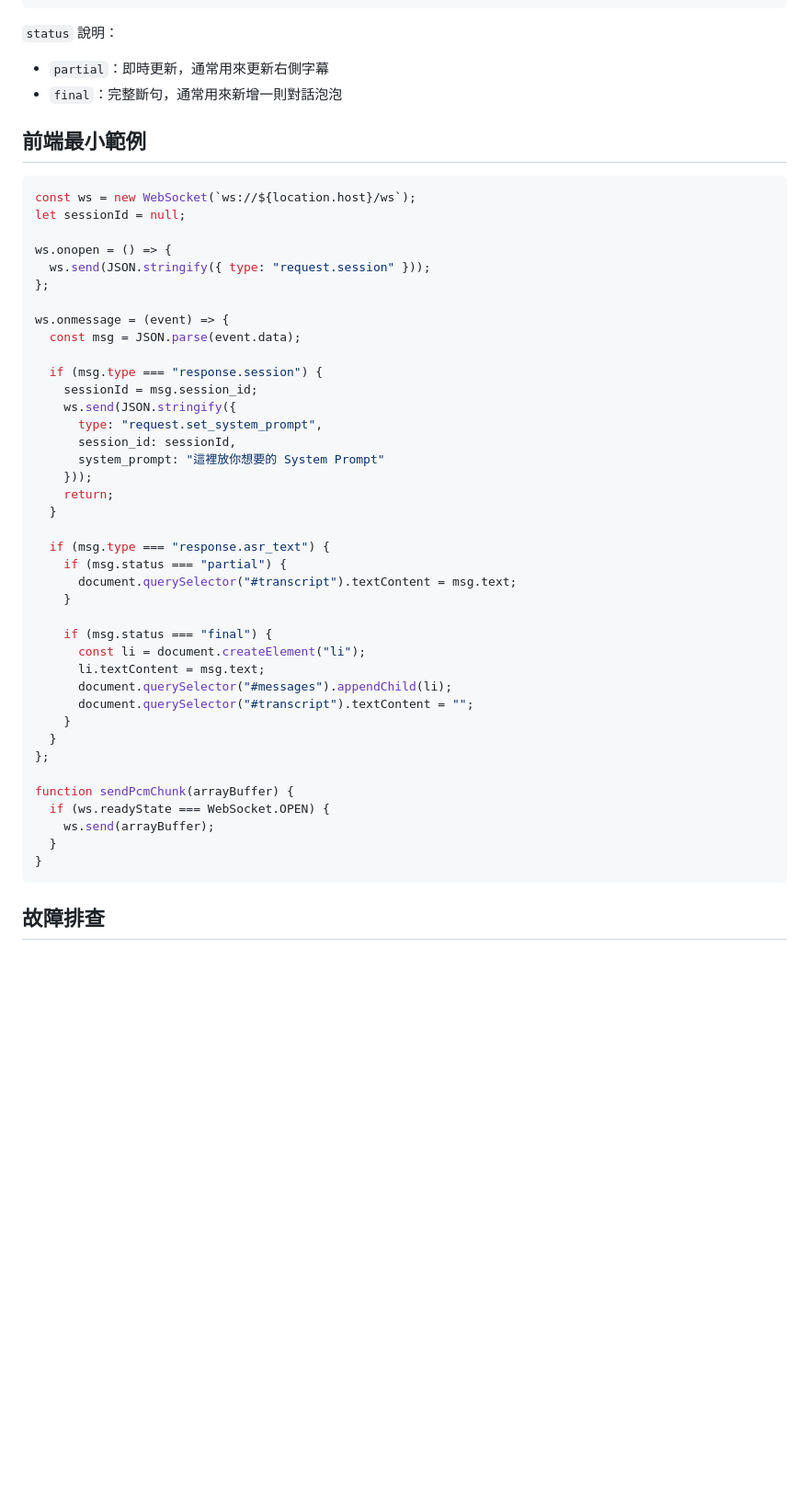
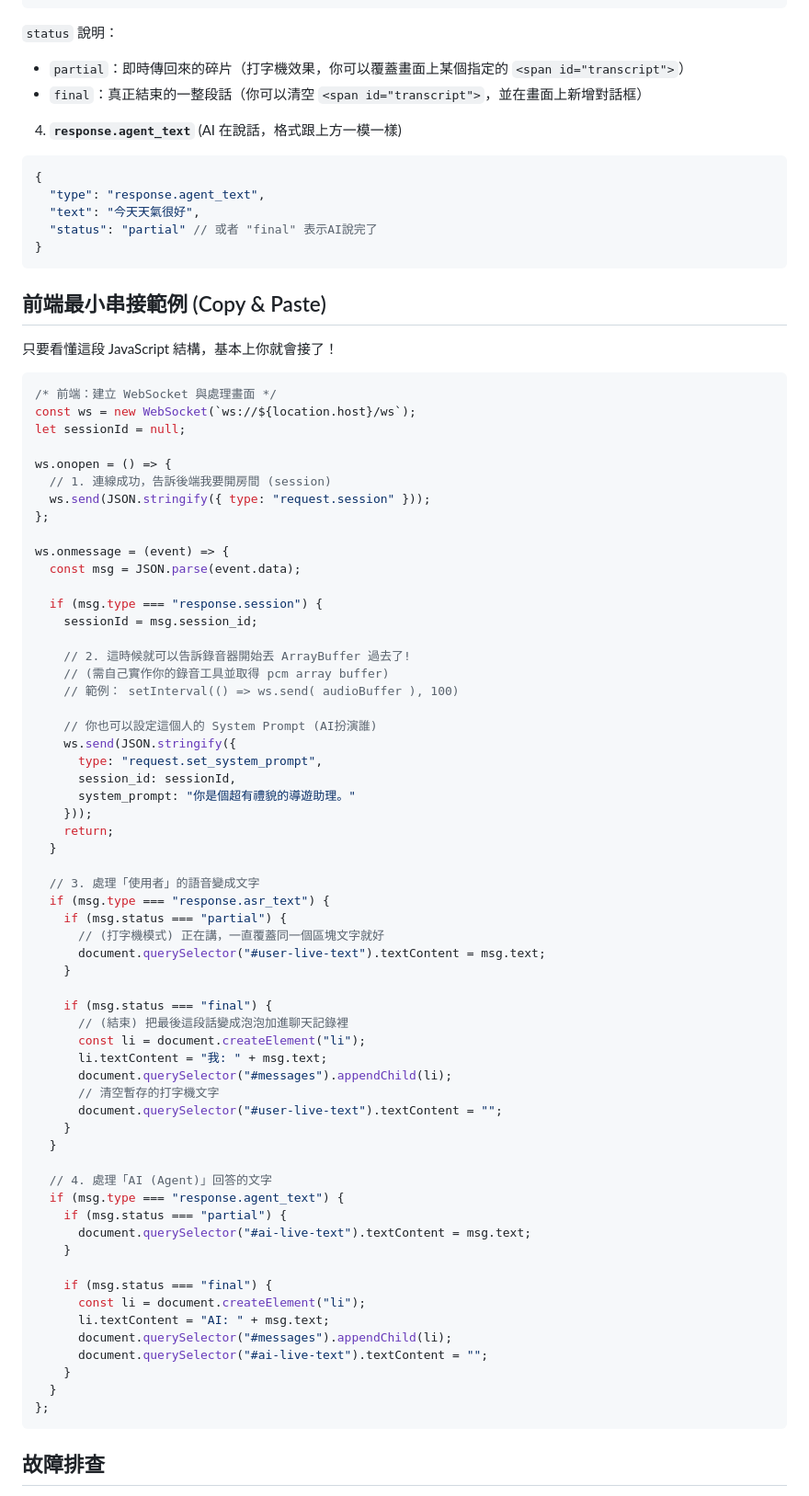
Before and after one commit to YENpsychopomp/fullduplex2V2, a Markdown page: readme.md, the part around one of its changes. Shown at 92% size. GitHub-like rendering; blank space fills up the shorter version.

````diff
--- a/readme.md
+++ b/readme.md
@@ -145,16 +152,30 @@ python main.py
 
 `status` 說明：
 
-- `partial`：即時更新，通常用來更新右側字幕
-- `final`：完整斷句，通常用來新增一則對話泡泡
+- `partial`：即時傳回來的碎片（打字機效果，你可以覆蓋畫面上某個指定的 `<span id="transcript">`）
+- `final`：真正結束的一整段話（你可以清空 `<span id="transcript">`，並在畫面上新增對話框）
 
-## 前端最小範例
+4. **`response.agent_text`** (AI 在說話，格式跟上方一模一樣)
+
+```json
+{
+  "type": "response.agent_text",
+  "text": "今天天氣很好",
+  "status": "partial" // 或者 "final" 表示AI說完了
+}
+```
+
+## 前端最小串接範例 (Copy & Paste)
+
+只要看懂這段 JavaScript 結構，基本上你就會接了！
 
 ```javascript
+/* 前端：建立 WebSocket 與處理畫面 */
 const ws = new WebSocket(`ws://${location.host}/ws`);
 let sessionId = null;
 
 ws.onopen = () => {
+  // 1. 連線成功，告訴後端我要開房間 (session)
   ws.send(JSON.stringify({ type: "request.session" }));
 };
 
@@ -163,33 +184,51 @@ ws.onmessage = (event) => {
 
   if (msg.type === "response.session") {
     sessionId = msg.session_id;
+
+    // 2. 這時候就可以告訴錄音器開始丟 ArrayBuffer 過去了!
+    // (需自己實作你的錄音工具並取得 pcm array buffer)
+    // 範例： setInterval(() => ws.send( audioBuffer ), 100)
+
+    // 你也可以設定這個人的 System Prompt (AI扮演誰)
     ws.send(JSON.stringify({
       type: "request.set_system_prompt",
       session_id: sessionId,
-      system_prompt: "這裡放你想要的 System Prompt"
+      system_prompt: "你是個超有禮貌的導遊助理。"
     }));
     return;
   }
 
+  // 3. 處理「使用者」的語音變成文字
   if (msg.type === "response.asr_text") {
     if (msg.status === "partial") {
-      document.querySelector("#transcript").textContent = msg.text;
+      // (打字機模式) 正在講，一直覆蓋同一個區塊文字就好
+      document.querySelector("#user-live-text").textContent = msg.text;
+    }
+
+    if (msg.status === "final") {
+      // (結束) 把最後這段話變成泡泡加進聊天記錄裡
+      const li = document.createElement("li");
+      li.textContent = "我: " + msg.text;
+      document.querySelector("#messages").appendChild(li);
+      // 清空暫存的打字機文字
+      document.querySelector("#user-live-text").textContent = "";
+    }
+  }
+
+  // 4. 處理「AI (Agent)」回答的文字
+  if (msg.type === "response.agent_text") {
+    if (msg.status === "partial") {
+      document.querySelector("#ai-live-text").textContent = msg.text;
     }
 
     if (msg.status === "final") {
       const li = document.createElement("li");
-      li.textContent = msg.text;
+      li.textContent = "AI: " + msg.text;
       document.querySelector("#messages").appendChild(li);
-      document.querySelector("#transcript").textContent = "";
+      document.querySelector("#ai-live-text").textContent = "";
     }
   }
 };
-
-function sendPcmChunk(arrayBuffer) {
-  if (ws.readyState === WebSocket.OPEN) {
-    ws.send(arrayBuffer);
-  }
-}
 ```
 
 ## 故障排查
````
Also changed, not shown: other parts of readme.md (+45 -34 lines).
